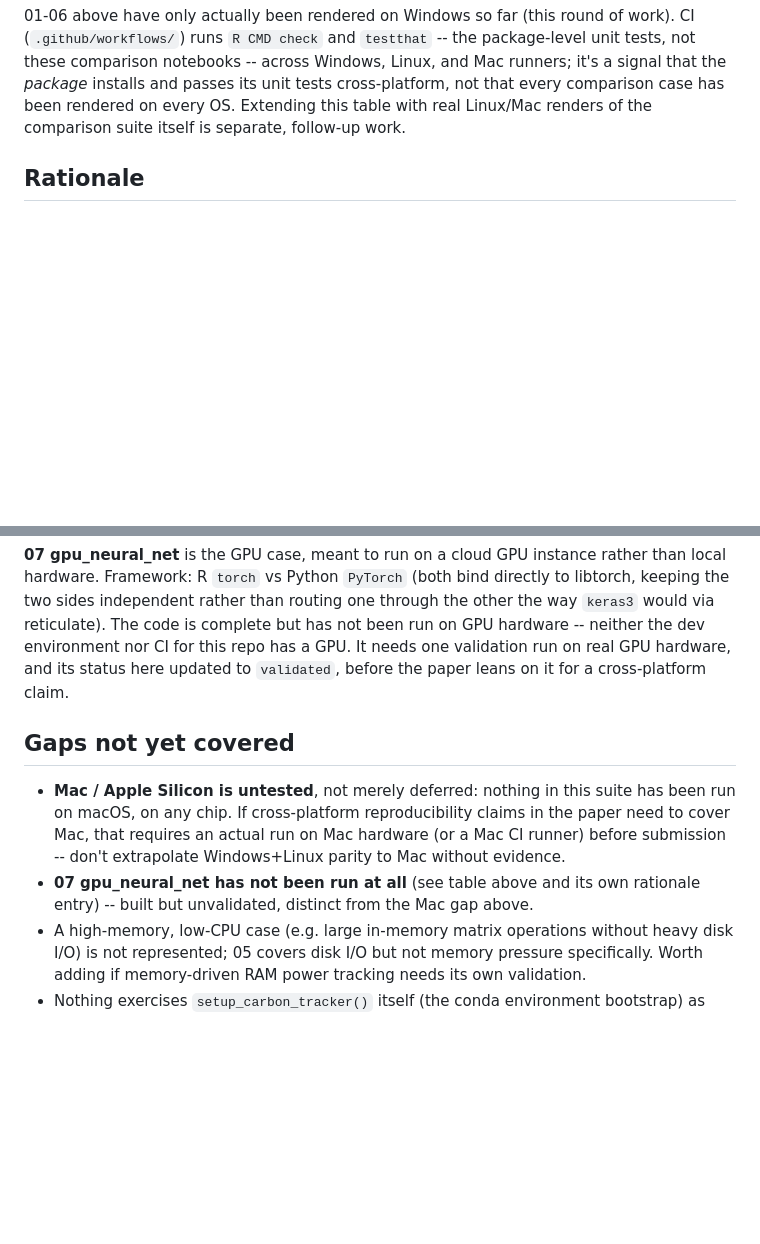
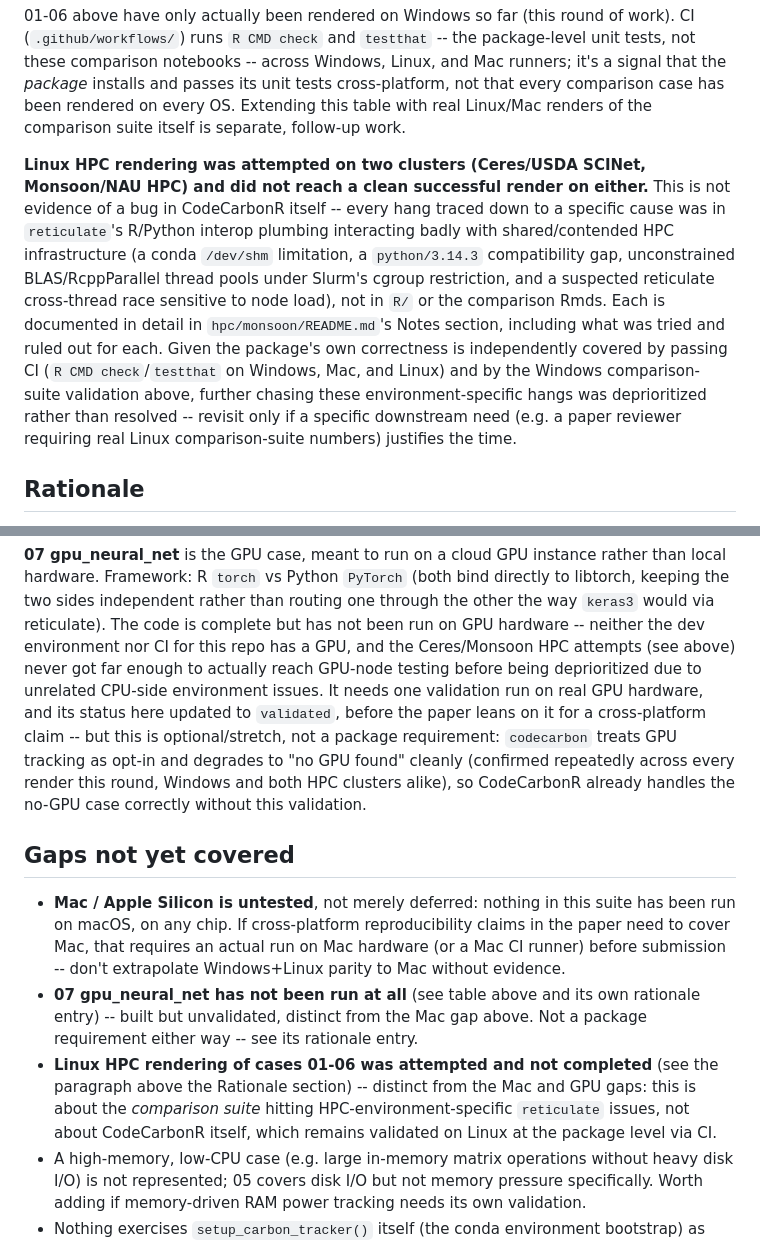
Before and after one commit to beabock/CodeCarbonR, a Markdown page: comparison/coverage_matrix.md, 2 parts joined by grey strips. Drawn GitHub-style; blank space fills up the shorter version.

Commit message:
Document Linux HPC rendering attempts and deprioritize further chasing
Cases 01-06 remain Windows-only validated for the comparison suite;
attempts on both Ceres (USDA SCINet) and Monsoon (NAU HPC) did not reach
a clean successful render on either cluster. Every hang traced to a
specific cause was in reticulate's R/Python interop plumbing under
shared/contended HPC infrastructure -- a conda /dev/shm limitation, a
python/3.14.3 compatibility gap, unconstrained BLAS/RcppParallel thread
pools, and a suspected reticulate cross-thread race sensitive to node
load -- not a bug in CodeCarbonR itself, and each is already documented
in detail in hpc/monsoon/README.md's Notes section.

Also notes that GPU support (case 07) is optional/stretch, not a
package requirement: codecarbon treats GPU tracking as opt-in and
degrades to 'no GPU found' cleanly, confirmed repeatedly across every
render this round regardless of platform.

```diff
--- a/comparison/coverage_matrix.md
+++ b/comparison/coverage_matrix.md
@@ -25,6 +25,24 @@ the *package* installs and passes its unit tests cross-platform, not that
 every comparison case has been rendered on every OS. Extending this table
 with real Linux/Mac renders of the comparison suite itself is separate,
 follow-up work.
+
+**Linux HPC rendering was attempted on two clusters (Ceres/USDA SCINet,
+Monsoon/NAU HPC) and did not reach a clean successful render on either.**
+This is not evidence of a bug in CodeCarbonR itself -- every hang traced
+down to a specific cause was in `reticulate`'s R/Python interop plumbing
+interacting badly with shared/contended HPC infrastructure (a conda
+`/dev/shm` limitation, a `python/3.14.3` compatibility gap, unconstrained
+BLAS/RcppParallel thread pools under Slurm's cgroup restriction, and a
+suspected reticulate cross-thread race sensitive to node load), not in
+`R/` or the comparison Rmds. Each is documented in detail in
+`hpc/monsoon/README.md`'s Notes section, including what was tried and
+ruled out for each. Given the package's own correctness is independently
+covered by passing CI (`R CMD check`/`testthat` on Windows, Mac, and
+Linux) and by the Windows comparison-suite validation above, further
+chasing these environment-specific hangs was deprioritized rather than
+resolved -- revisit only if a specific downstream need (e.g. a paper
+reviewer requiring real Linux comparison-suite numbers) justifies the
+time.
 
 ## Rationale
 
@@ -82,9 +100,16 @@ rather than local hardware. Framework: R `torch` vs Python `PyTorch` (both
 bind directly to libtorch, keeping the two sides independent rather than
 routing one through the other the way `keras3` would via reticulate). The
 code is complete but has not been run on GPU hardware -- neither the dev
-environment nor CI for this repo has a GPU. It needs one validation run on
-real GPU hardware, and its status here updated to `validated`, before the
-paper leans on it for a cross-platform claim.
+environment nor CI for this repo has a GPU, and the Ceres/Monsoon HPC
+attempts (see above) never got far enough to actually reach GPU-node
+testing before being deprioritized due to unrelated CPU-side environment
+issues. It needs one validation run on real GPU hardware, and its status
+here updated to `validated`, before the paper leans on it for a
+cross-platform claim -- but this is optional/stretch, not a package
+requirement: `codecarbon` treats GPU tracking as opt-in and degrades to
+"no GPU found" cleanly (confirmed repeatedly across every render this
+round, Windows and both HPC clusters alike), so CodeCarbonR already
+handles the no-GPU case correctly without this validation.
 
 ## Gaps not yet covered
 
@@ -95,7 +120,12 @@ paper leans on it for a cross-platform claim.
   don't extrapolate Windows+Linux parity to Mac without evidence.
 - **07 gpu_neural_net has not been run at all** (see table above and its
   own rationale entry) -- built but unvalidated, distinct from the Mac gap
-  above.
+  above. Not a package requirement either way -- see its rationale entry.
+- **Linux HPC rendering of cases 01-06 was attempted and not completed**
+  (see the paragraph above the Rationale section) -- distinct from the
+  Mac and GPU gaps: this is about the *comparison suite* hitting
+  HPC-environment-specific `reticulate` issues, not about CodeCarbonR
+  itself, which remains validated on Linux at the package level via CI.
 - A high-memory, low-CPU case (e.g. large in-memory matrix operations
   without heavy disk I/O) is not represented; 05 covers disk I/O but not
   memory pressure specifically. Worth adding if memory-driven RAM power
```
